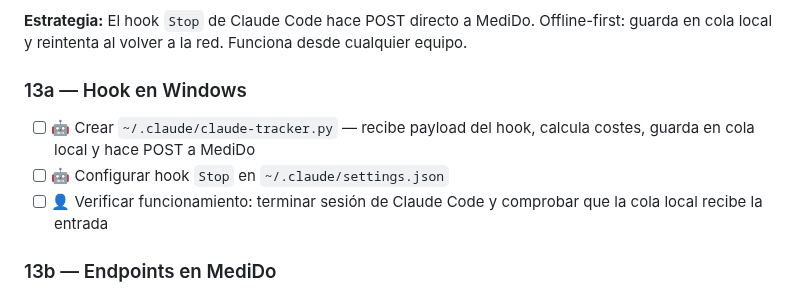
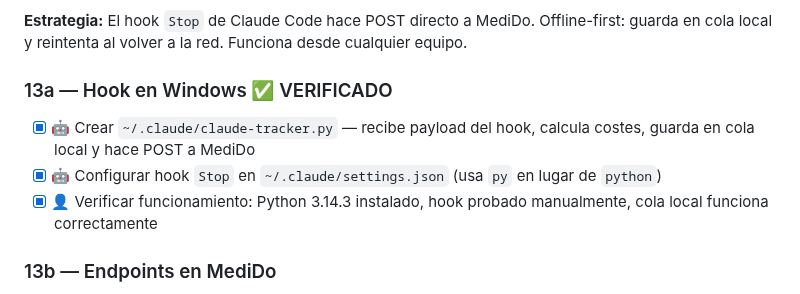
Before and after one commit to acabellan1868-prog/hogarOS, a Markdown page: roadmap.md, the part around the change. Rendered like a GitHub page.

```diff
--- a/roadmap.md
+++ b/roadmap.md
@@ -427,11 +427,11 @@ Tarjeta "Asistente IA" en el portal con seguimiento de tokens y coste estimado d
 
 **Estrategia:** El hook `Stop` de Claude Code hace POST directo a MediDo. Offline-first: guarda en cola local y reintenta al volver a la red. Funciona desde cualquier equipo.
 
-### 13a — Hook en Windows
+### 13a — Hook en Windows ✅ VERIFICADO
 
-- [ ] 🤖 Crear `~/.claude/claude-tracker.py` — recibe payload del hook, calcula costes, guarda en cola local y hace POST a MediDo
-- [ ] 🤖 Configurar hook `Stop` en `~/.claude/settings.json`
-- [ ] 👤 Verificar funcionamiento: terminar sesión de Claude Code y comprobar que la cola local recibe la entrada
+- [x] 🤖 Crear `~/.claude/claude-tracker.py` — recibe payload del hook, calcula costes, guarda en cola local y hace POST a MediDo
+- [x] 🤖 Configurar hook `Stop` en `~/.claude/settings.json` (usa `py` en lugar de `python`)
+- [x] 👤 Verificar funcionamiento: Python 3.14.3 instalado, hook probado manualmente, cola local funciona correctamente
 
 ### 13b — Endpoints en MediDo
 
```
Also changed, not shown: bitacora.md (+81 -0 lines).
